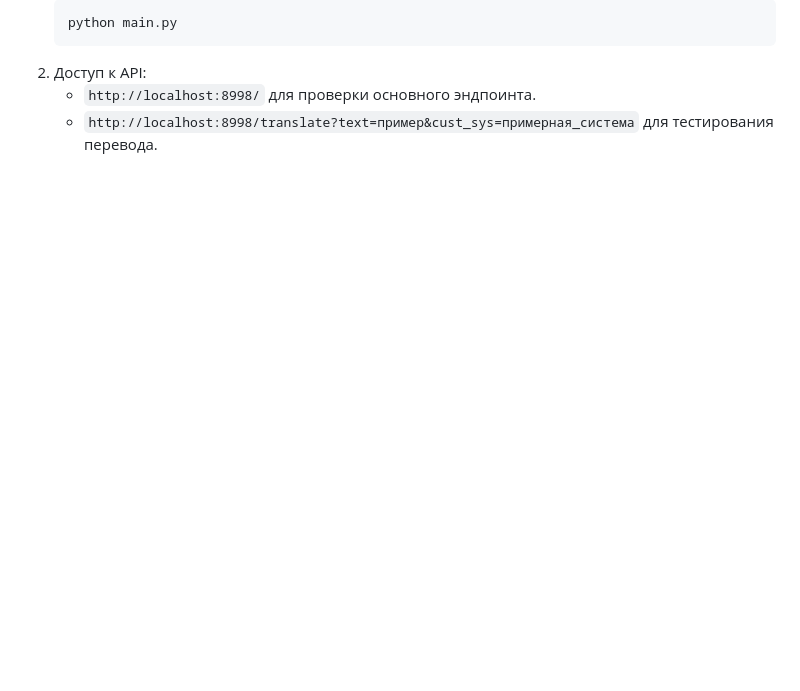
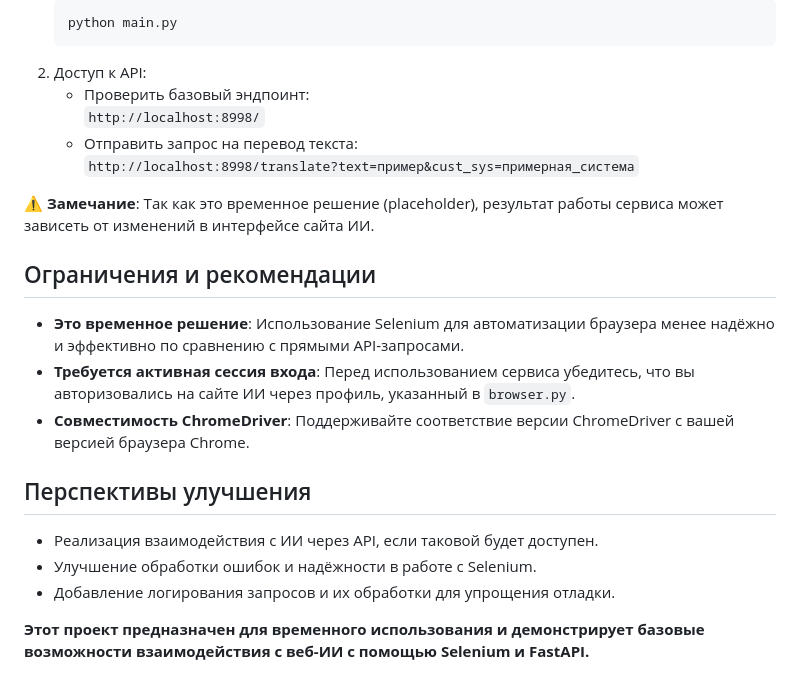
Before and after one commit to Ilya0khiriv/Diploma, a Markdown page: README_AI_SERVER.md, the part around the change printed below. Rendered like a GitHub page; blank space fills up the shorter version.

````diff
--- a/README_AI_SERVER.md
+++ b/README_AI_SERVER.md
@@ -49,5 +49,21 @@
    python main.py
    ```
 2. Доступ к API:
-   - `http://localhost:8998/` для проверки основного эндпоинта.
-   - `http://localhost:8998/translate?text=пример&cust_sys=примерная_система` для тестирования перевода.
+   - Проверить базовый эндпоинт:
+     `http://localhost:8998/`
+   - Отправить запрос на перевод текста:
+     `http://localhost:8998/translate?text=пример&cust_sys=примерная_система`
+
+⚠️ **Замечание**: Так как это временное решение (placeholder), результат работы сервиса может зависеть от изменений в интерфейсе сайта ИИ.
+
+## Ограничения и рекомендации
+- **Это временное решение**: Использование Selenium для автоматизации браузера менее надёжно и эффективно по сравнению с прямыми API-запросами.
+- **Требуется активная сессия входа**: Перед использованием сервиса убедитесь, что вы авторизовались на сайте ИИ через профиль, указанный в `browser.py`.
+- **Совместимость ChromeDriver**: Поддерживайте соответствие версии ChromeDriver с вашей версией браузера Chrome.
+
+## Перспективы улучшения
+- Реализация взаимодействия с ИИ через API, если таковой будет доступен.
+- Улучшение обработки ошибок и надёжности в работе с Selenium.
+- Добавление логирования запросов и их обработки для упрощения отладки.
+
+**Этот проект предназначен для временного использования и демонстрирует базовые возможности взаимодействия с веб-ИИ с помощью Selenium и FastAPI.**
````
Also changed, not shown: other parts of README_AI_SERVER.md (+22 -22 lines).
